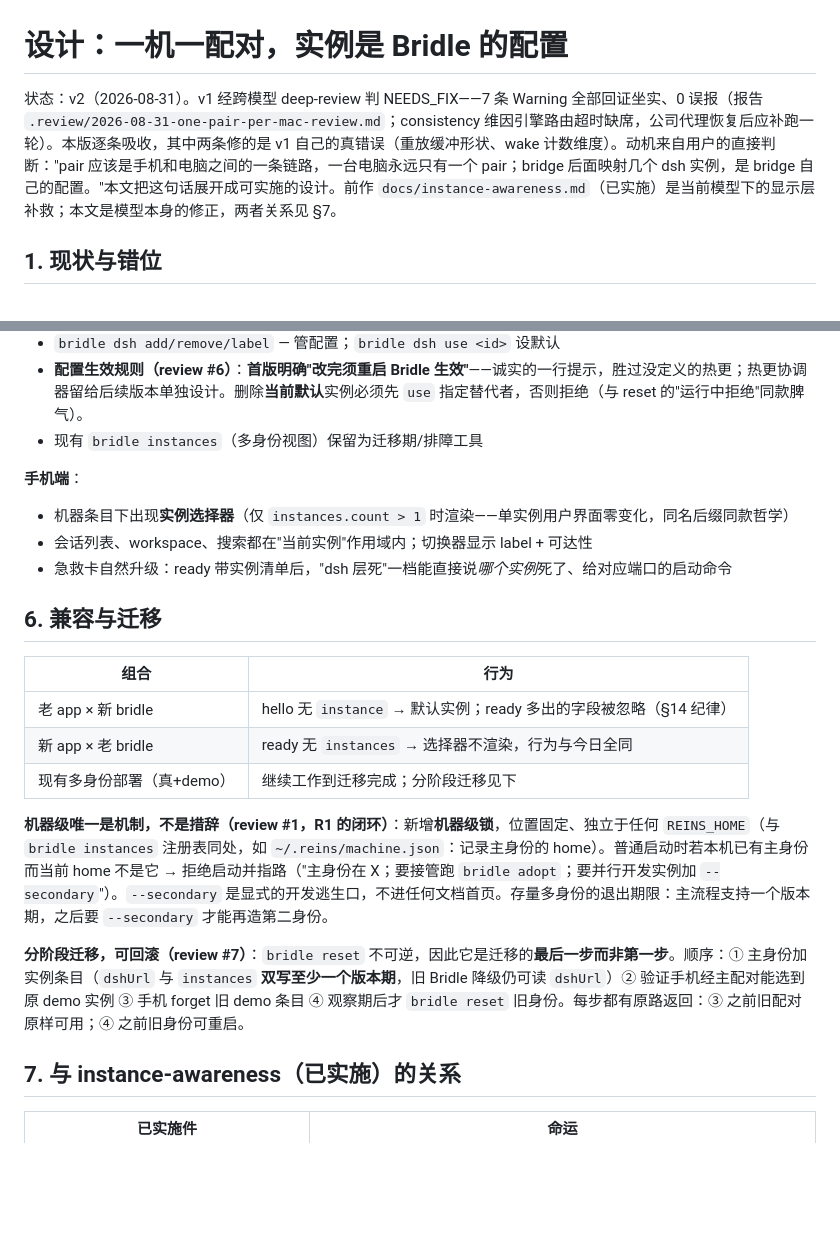
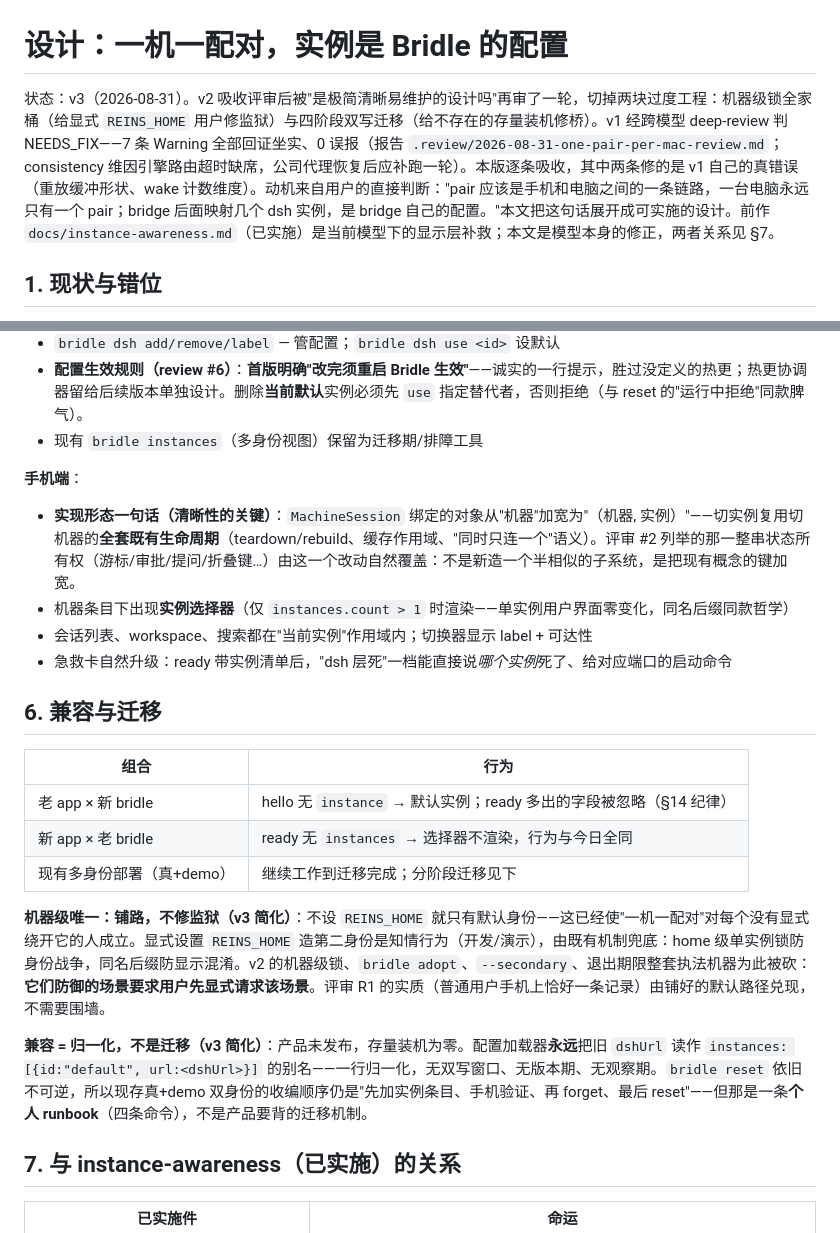
Before and after one commit to 0x5446/reins, a Markdown page: docs/one-pair-per-mac.md, 2 parts joined by grey strips. GitHub-like rendering; blank space fills up the shorter version.

Commit message:
cut the design to what the problem actually needs
Asked the standing question — is this minimal, clear, maintainable —
and two blocks failed it. The machine-level lock, adopt command,
--secondary flag and deprecation deadline defended against a scenario
the user must explicitly request (setting REINS_HOME), which the
shipped home-lock and collision labels already contain; a paved
default road makes one-pair-per-Mac true without building a prison.
And the four-phase dual-write migration was a bridge for an installed
base of zero — the product has not shipped. Reading old dshUrl as an
alias for a one-entry instances list, forever, is one line of
normalisation; retiring the demo identity is four commands of
personal runbook, not product machinery.

One reframe bought most of the clarity: an instance switch is the
existing machine-switch lifecycle with a wider key, not a new
subsystem. The review's state-ownership enumeration falls out of that
single sentence.

```diff
--- a/docs/one-pair-per-mac.md
+++ b/docs/one-pair-per-mac.md
@@ -1,6 +1,6 @@
 # 设计：一机一配对，实例是 Bridle 的配置
 
-状态：v2（2026-08-31）。v1 经跨模型 deep-review 判 NEEDS_FIX——7 条 Warning 全部回证坐实、0 误报（报告 `.review/2026-08-31-one-pair-per-mac-review.md`；consistency 维因引擎路由超时缺席，公司代理恢复后应补跑一轮）。本版逐条吸收，其中两条修的是 v1 自己的真错误（重放缓冲形状、wake 计数维度）。动机来自用户的直接判断："pair 应该是手机和电脑之间的一条链路，一台电脑永远只有一个 pair；bridge 后面映射几个 dsh 实例，是 bridge 自己的配置。"本文把这句话展开成可实施的设计。前作 `docs/instance-awareness.md`（已实施）是当前模型下的显示层补救；本文是模型本身的修正，两者关系见 §7。
+状态：v3（2026-08-31）。v2 吸收评审后被"是极简清晰易维护的设计吗"再审了一轮，切掉两块过度工程：机器级锁全家桶（给显式 `REINS_HOME` 用户修监狱）与四阶段双写迁移（给不存在的存量装机修桥）。v1 经跨模型 deep-review 判 NEEDS_FIX——7 条 Warning 全部回证坐实、0 误报（报告 `.review/2026-08-31-one-pair-per-mac-review.md`；consistency 维因引擎路由超时缺席，公司代理恢复后应补跑一轮）。本版逐条吸收，其中两条修的是 v1 自己的真错误（重放缓冲形状、wake 计数维度）。动机来自用户的直接判断："pair 应该是手机和电脑之间的一条链路，一台电脑永远只有一个 pair；bridge 后面映射几个 dsh 实例，是 bridge 自己的配置。"本文把这句话展开成可实施的设计。前作 `docs/instance-awareness.md`（已实施）是当前模型下的显示层补救；本文是模型本身的修正，两者关系见 §7。
 
 ## 1. 现状与错位
 
@@ -42,6 +42,7 @@ wake 判定与隧道选择解耦：**Bridle 对每个配置的实例各起一路
 - 现有 `bridle instances`（多身份视图）保留为迁移期/排障工具
 
 **手机端**：
+- **实现形态一句话（清晰性的关键）**：`MachineSession` 绑定的对象从"机器"加宽为"（机器, 实例）"——切实例复用切机器的**全套既有生命周期**（teardown/rebuild、缓存作用域、"同时只连一个"语义）。评审 #2 列举的那一整串状态所有权（游标/审批/提问/折叠键…）由这一个改动自然覆盖：不是新造一个半相似的子系统，是把现有概念的键加宽。
 - 机器条目下出现**实例选择器**（仅 `instances.count > 1` 时渲染——单实例用户界面零变化，同名后缀同款哲学）
 - 会话列表、workspace、搜索都在"当前实例"作用域内；切换器显示 label + 可达性
 - 急救卡自然升级：ready 带实例清单后，"dsh 层死"一档能直接说*哪个实例*死了、给对应端口的启动命令
@@ -54,9 +55,9 @@ wake 判定与隧道选择解耦：**Bridle 对每个配置的实例各起一路
 | 新 app × 老 bridle | ready 无 `instances` → 选择器不渲染，行为与今日全同 |
 | 现有多身份部署（真+demo） | 继续工作到迁移完成；分阶段迁移见下 |
 
-**机器级唯一是机制，不是措辞（review #1，R1 的闭环）**：新增**机器级锁**，位置固定、独立于任何 `REINS_HOME`（与 `bridle instances` 注册表同处，如 `~/.reins/machine.json`：记录主身份的 home）。普通启动时若本机已有主身份而当前 home 不是它 → 拒绝启动并指路（"主身份在 X；要接管跑 `bridle adopt`；要并行开发实例加 `--secondary`"）。`--secondary` 是显式的开发逃生口，不进任何文档首页。存量多身份的退出期限：主流程支持一个版本期，之后要 `--secondary` 才能再造第二身份。
+**机器级唯一：铺路，不修监狱（v3 简化）**：不设 `REINS_HOME` 就只有默认身份——这已经使"一机一配对"对每个没有显式绕开它的人成立。显式设置 `REINS_HOME` 造第二身份是知情行为（开发/演示），由既有机制兜底：home 级单实例锁防身份战争，同名后缀防显示混淆。v2 的机器级锁、`bridle adopt`、`--secondary`、退出期限整套执法机器为此被砍：**它们防御的场景要求用户先显式请求该场景**。评审 R1 的实质（普通用户手机上恰好一条记录）由铺好的默认路径兑现，不需要围墙。
 
-**分阶段迁移，可回滚（review #7）**：`bridle reset` 不可逆，因此它是迁移的**最后一步而非第一步**。顺序：① 主身份加实例条目（`dshUrl` 与 `instances` **双写至少一个版本期**，旧 Bridle 降级仍可读 `dshUrl`）② 验证手机经主配对能选到原 demo 实例 ③ 手机 forget 旧 demo 条目 ④ 观察期后才 `bridle reset` 旧身份。每步都有原路返回：③ 之前旧配对原样可用；④ 之前旧身份可重启。
+**兼容 = 归一化，不是迁移（v3 简化）**：产品未发布，存量装机为零。配置加载器**永远**把旧 `dshUrl` 读作 `instances: [{id:"default", url:<dshUrl>}]` 的别名——一行归一化，无双写窗口、无版本期、无观察期。`bridle reset` 依旧不可逆，所以现存真+demo 双身份的收编顺序仍是"先加实例条目、手机验证、再 forget、最后 reset"——但那是一条**个人 runbook**（四条命令），不是产品要背的迁移机制。
 
 ## 7. 与 instance-awareness（已实施）的关系
 
```
